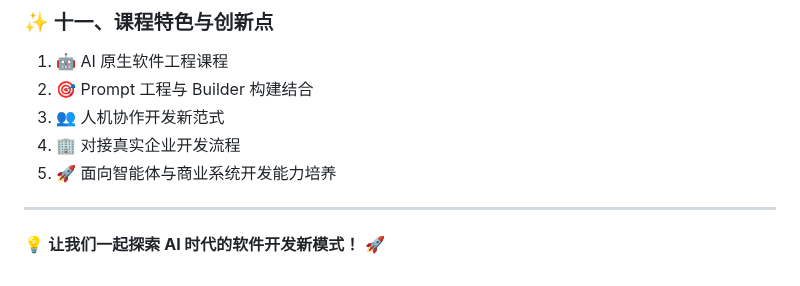
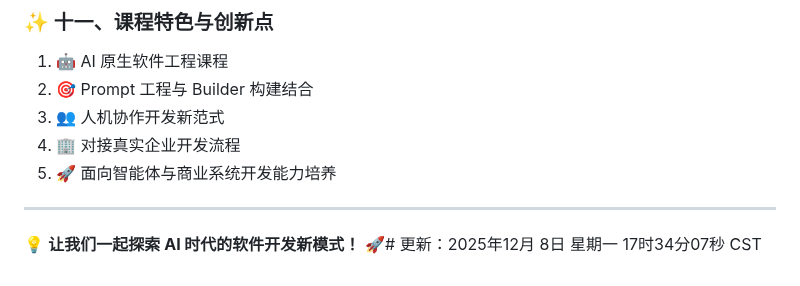
Before and after one commit to xiaoningwang/traeai, a Markdown page: readme.md, the part around the change. GitHub-like rendering.

Commit message:
Update README to trigger redeployment

```diff
--- a/readme.md
+++ b/readme.md
@@ -126,4 +126,4 @@
 
 ---
 
-💡 **让我们一起探索 AI 时代的软件开发新模式！** 🚀
+💡 **让我们一起探索 AI 时代的软件开发新模式！** 🚀# 更新：2025年12月 8日 星期一 17时34分07秒 CST
```
